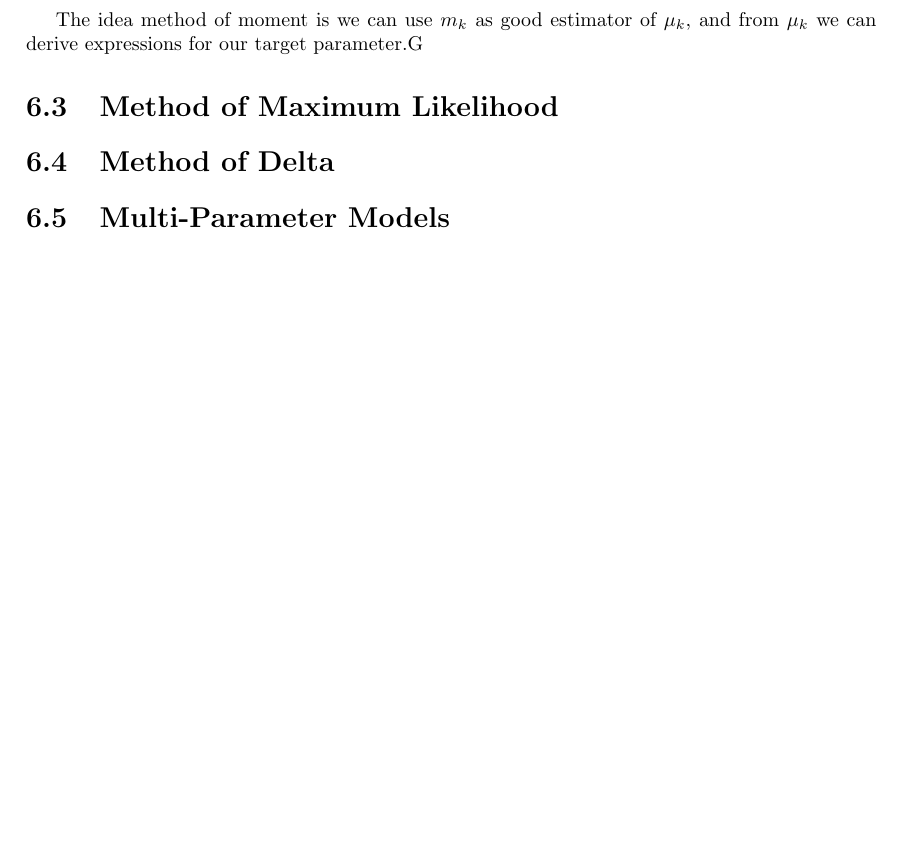
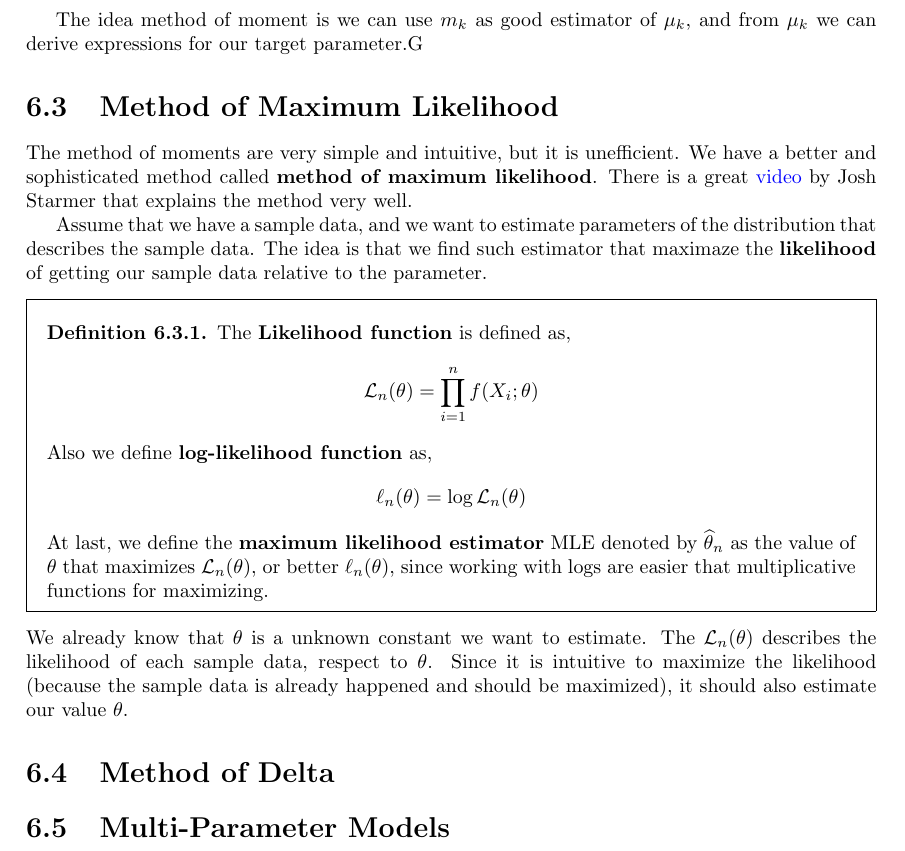
Before and after one commit to JosephMehdiyev/Statistics-and-Probability-with-Code-Applications, a LaTeX thesis (main.tex, which reads chapters/statisticalInference/parametric.tex): part of page 32 of 33, cut so that both start at the same text, the shorter picture padded with empty space. Compiled offline with pdfLaTeX.

Commit message:
Method of maximum likelihood, must add examples

```diff
--- a/chapters/statisticalInference/parametric.tex
+++ b/chapters/statisticalInference/parametric.tex
@@ -55,5 +55,18 @@ In section 3.1 we talked about \textbf{raw moments}. Raw moments convey the prop
 
 The idea method of moment is  we can use $m_k$ as good estimator of $\mu_k$, and from $\mu_k$ we can derive expressions for our target parameter.G
 \section{Method of Maximum Likelihood}
+The method of moments are very simple and intuitive, but it is unefficient. We have a better and sophisticated method called
+\textbf{method of maximum likelihood}. There is a great \href{https://www.youtube.com/watch?v=XepXtl9YKwc}{video}  by Josh Starmer that explains the method very well.
+
+Assume that we have a sample data, and we want to estimate parameters of the distribution that describes the sample data. The idea is that we find such estimator that maximaze the \textbf{likelihood} of getting our sample data relative to the parameter.
+\begin{definition}
+    The \textbf{Likelihood function} is defined as,
+    \[ \mathcal{L}_n(\theta) = \prod_{i=1}^n f(X_i; \theta) \]
+    Also we define \textbf{log-likelihood function} as,
+    \[\ell_n( \theta) = \log \mathcal{L}_n(\theta) \]
+    At last, we define the \textbf{maximum likelihood estimator} MLE denoted by $\t_n$ as the value of $\theta$ that maximizes $\mathcal{L}_n(\theta)$, or better $\ell_n( \theta)$, since working with logs are easier that multiplicative functions for maximizing.
+\end{definition}
+We already know that $\theta$ is a unknown constant we want to estimate. The $\mathcal{L}_n(\theta)$ describes the likelihood of each sample data, respect to $\theta$. Since it is intuitive to maximize the likelihood (because the sample data is already happened and should be maximized), it should also estimate our value $\theta$.
+
 \section{Method of Delta}
 \section{Multi-Parameter Models}
```
Also changed, not shown: main.pdf.
